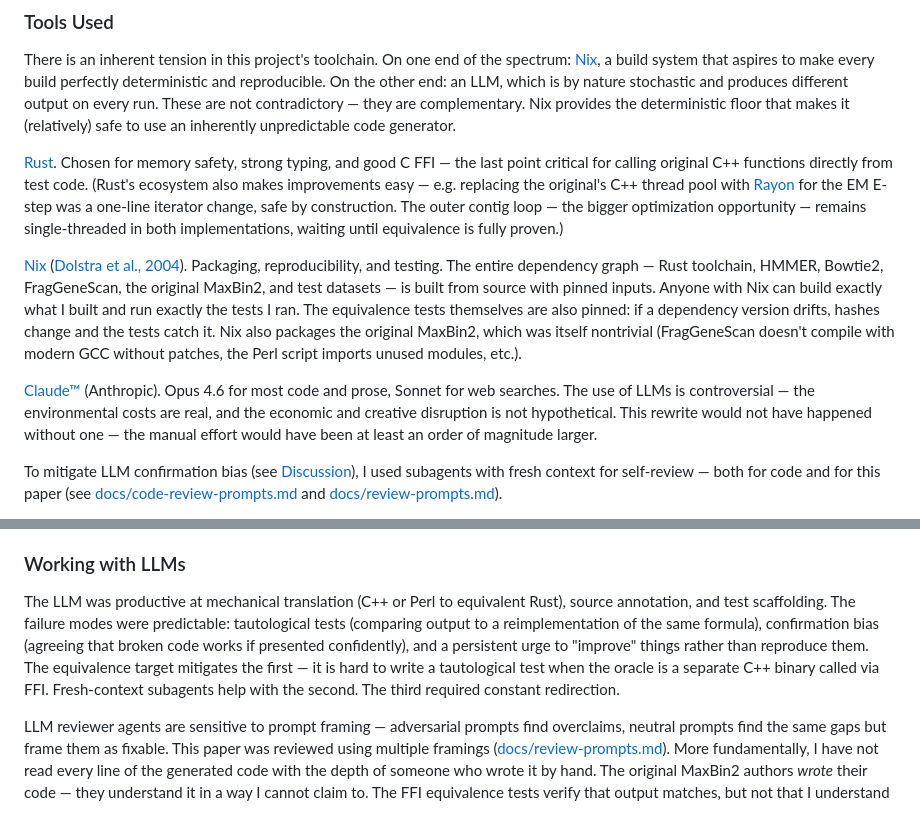
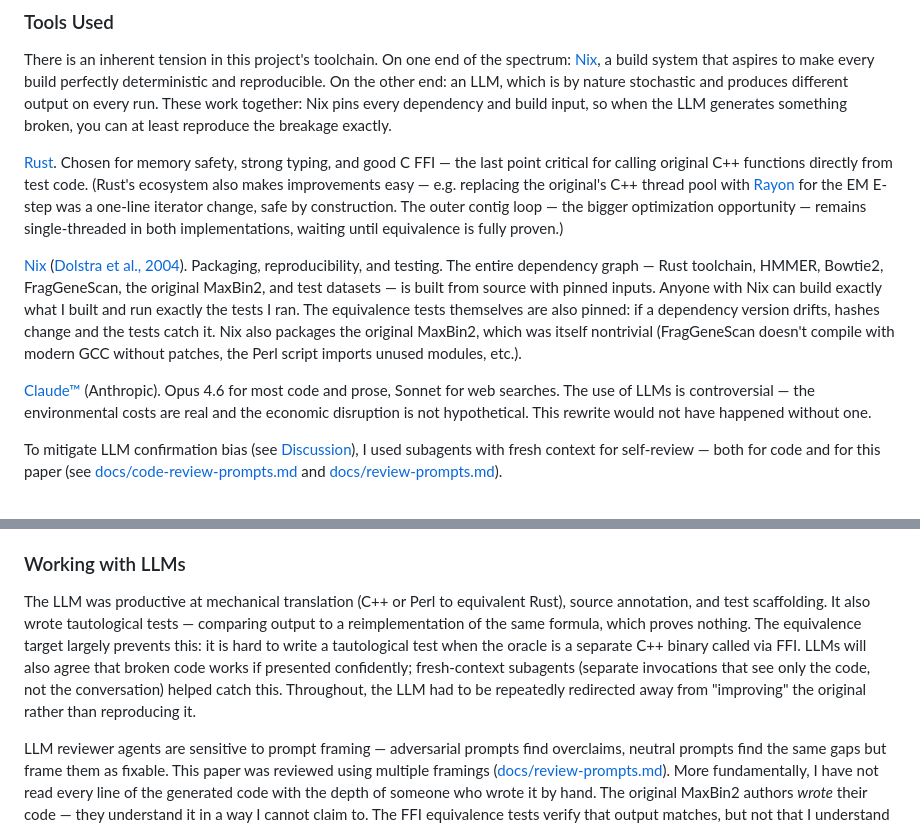
Before and after one commit to werner291/maxbin-rs, a Markdown page: PAPER.md, 2 parts joined by grey strips. Drawn GitHub-style.

Commit message:
Tone fixes: rewrite AI-sounding passages, break parallel structures

```diff
--- a/PAPER.md
+++ b/PAPER.md
@@ -170,9 +170,9 @@ There is an inherent tension in this project's toolchain. On one end of
 the spectrum: [Nix](https://nixos.org/), a build system that aspires to
 make every build perfectly deterministic and reproducible. On the other
 end: an LLM, which is by nature stochastic and produces different output
-on every run. These are not contradictory — they are complementary. Nix
-provides the deterministic floor that makes it (relatively) safe to use
-an inherently unpredictable code generator.
+on every run. These work together: Nix pins every dependency and build input, so when
+the LLM generates something broken, you can at least reproduce the
+breakage exactly.
 
 [Rust](https://www.rust-lang.org/). Chosen for memory safety, strong
 typing, and good C FFI — the last point critical for calling original C++
@@ -196,9 +196,8 @@ modern GCC without patches, the Perl script imports unused modules, etc.).
 
 [Claude™](https://claude.ai/) (Anthropic). Opus 4.6 for most code and
 prose, Sonnet for web searches. The use of LLMs is controversial — the
-environmental costs are real, and the economic and creative disruption is
-not hypothetical. This rewrite would not have happened without one — the
-manual effort would have been at least an order of magnitude larger.
+environmental costs are real and the economic disruption is not
+hypothetical. This rewrite would not have happened without one.
 
 To mitigate LLM confirmation bias (see [Discussion](#discussion)), I used subagents
 with fresh context for self-review — both for code and for this paper
@@ -482,14 +481,15 @@ precision difference — the equivalence tests verify this.
 ### Working with LLMs
 
 The LLM was productive at mechanical translation (C++ or Perl to
-equivalent Rust), source annotation, and test scaffolding. The failure
-modes were predictable: tautological tests (comparing output to a
-reimplementation of the same formula), confirmation bias (agreeing that
-broken code works if presented confidently), and a persistent urge to
-"improve" things rather than reproduce them. The equivalence target
-mitigates the first — it is hard to write a tautological test when the
-oracle is a separate C++ binary called via FFI. Fresh-context subagents
-help with the second. The third required constant redirection.
+equivalent Rust), source annotation, and test scaffolding. It also
+wrote tautological tests — comparing output to a reimplementation of
+the same formula, which proves nothing. The equivalence target largely
+prevents this: it is hard to write a tautological test when the oracle
+is a separate C++ binary called via FFI. LLMs will also agree that
+broken code works if presented confidently; fresh-context subagents
+(separate invocations that see only the code, not the conversation)
+helped catch this. Throughout, the LLM had to be repeatedly redirected
+away from "improving" the original rather than reproducing it.
 
 LLM reviewer agents are sensitive to prompt framing — adversarial
 prompts find overclaims, neutral prompts find the same gaps but frame
```
